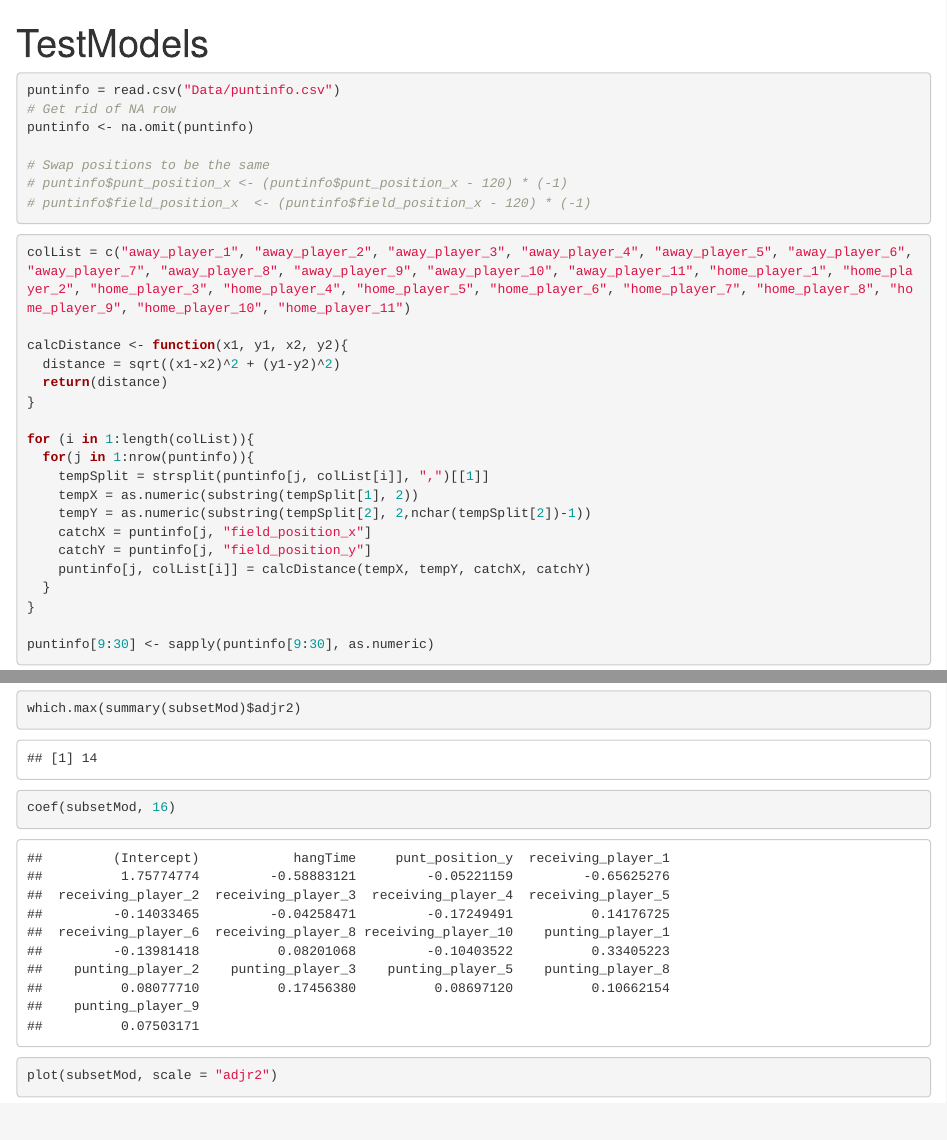
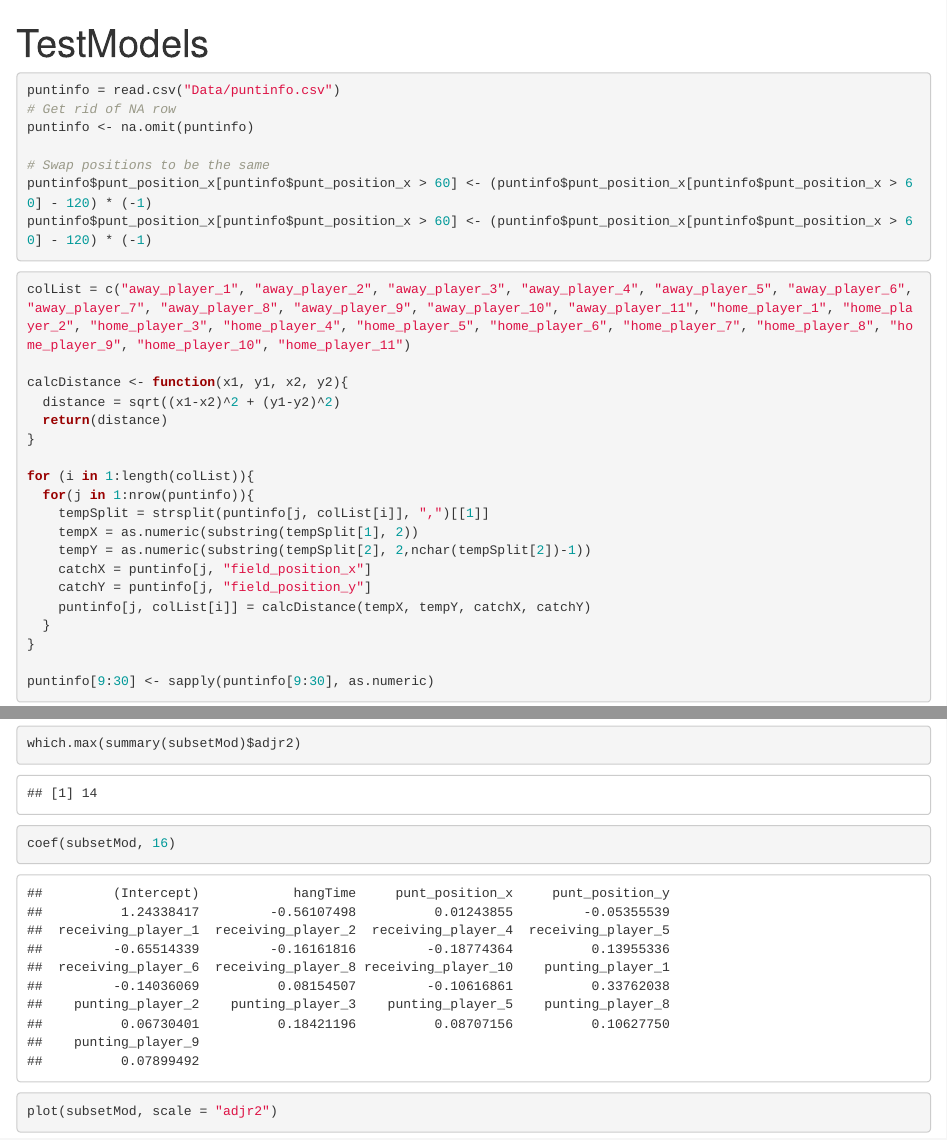
Before and after one commit to ecreagar/project-4-dsci445, an R Markdown document (testModels.Rmd): the page in a window 1100 px wide, from its top, and a second part further down, joined at a grey line. Rendered offline with R 4.5, knitr and Pandoc, with nearby package versions.

Commit message:
Fixed position translation

````diff
--- a/testModels.Rmd
+++ b/testModels.Rmd
@@ -36,8 +36,8 @@ puntinfo = read.csv("Data/puntinfo.csv")
 puntinfo <- na.omit(puntinfo)
 
 # Swap positions to be the same
-# puntinfo$punt_position_x <- (puntinfo$punt_position_x - 120) * (-1)
-# puntinfo$field_position_x  <- (puntinfo$field_position_x - 120) * (-1)
+puntinfo$punt_position_x[puntinfo$punt_position_x > 60] <- (puntinfo$punt_position_x[puntinfo$punt_position_x > 60] - 120) * (-1)
+puntinfo$punt_position_x[puntinfo$punt_position_x > 60] <- (puntinfo$punt_position_x[puntinfo$punt_position_x > 60] - 120) * (-1)
 ```
 
 ```{r}
````
